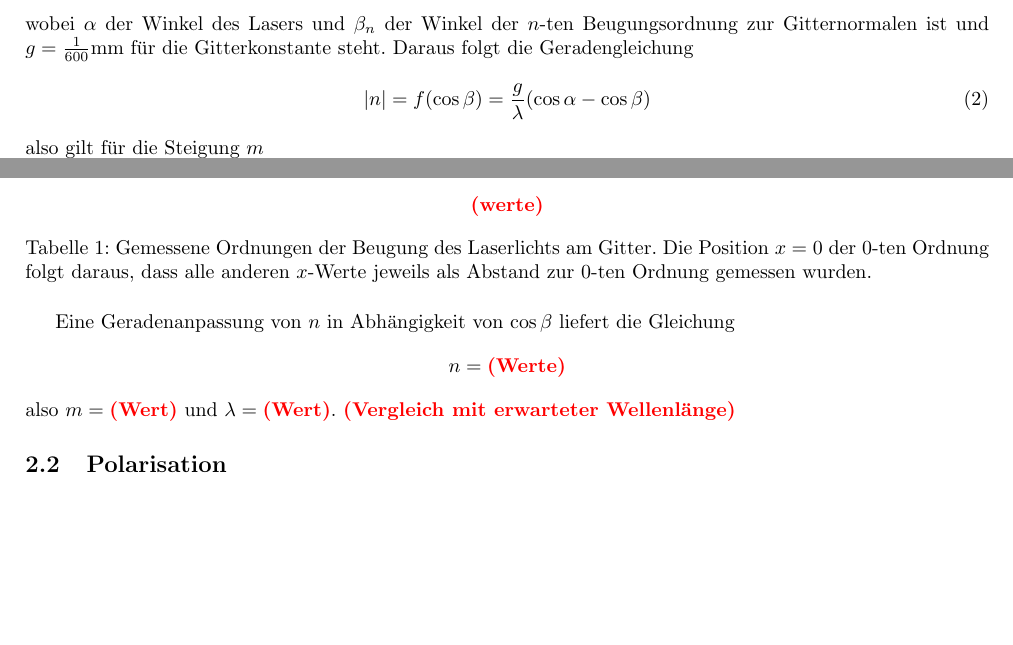
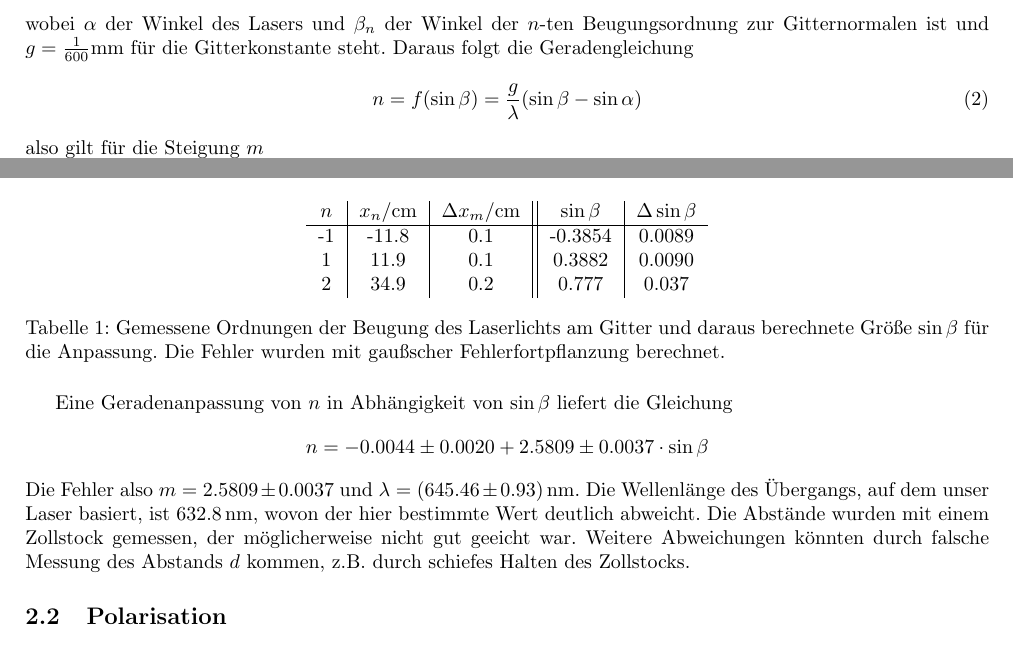
Before and after one commit to GearMic/praktikum4, a LaTeX document (p442/latex/main.tex, which reads p442/data/5.3lambda.tex): two parts of page 3 of 12, joined at a grey line, cut so that both start at the same text, the shorter picture padded with empty space. Compiled offline with pdfLaTeX.

Commit message:
lambda fit done

```diff
--- /dev/null
+++ b/p442/data/5.3lambda.tex
@@ -0,0 +1,7 @@
+\begin{tabular}{c|c|c||c|c}
+    $n$ & $x_n/\si\cm$ & $\Delta x_m/\si\cm$ & $\sin\beta$ & $\Delta\sin\beta$ \\
+    \hline
+    -1& -11.8& 0.1 & -0.3854 & 0.0089 \\
+    1 & 11.9 & 0.1 & 0.3882 & 0.0090 \\
+    2 & 34.9 & 0.2 & 0.777 & 0.037 \\
+\end{tabular}
--- a/p442/latex/main.tex
+++ b/p442/latex/main.tex
@@ -167,7 +167,7 @@ wobei $\alpha$ der Winkel des Lasers und $\beta_n$ der Winkel der $n$-ten Beugun
 und $g = \frac{1}{600}\si\mm$ für die Gitterkonstante steht.
 Daraus folgt die Geradengleichung
 \begin{equation}
-  \lvert n \rvert = f(\cos\beta) = \frac{g}{\lambda} (\cos \alpha - \cos \beta)
+  n = f(\sin\beta) = \frac{g}{\lambda} (\sin \beta - \sin \alpha)
 \end{equation}
 also gilt für die Steigung $m$
 \[
@@ -179,20 +180,27 @@ Die gemessenen Ordnungen sind in Tab. \ref{tab:gitter-fit} gezeigt.
 
 \begin{table}[h]
   \centering
-  \begin{tabular}{c}
-    \todo{werte}
-  \end{tabular}
-  \caption{
-    Gemessene Ordnungen der Beugung des Laserlichts am Gitter. Die Position $x=0$ der 0-ten Ordnung folgt
-    daraus, dass alle anderen $x$-Werte jeweils als Abstand zur 0-ten Ordnung gemessen wurden.
-  }
+  \input{\tablePath/5.3lambda.tex}
+  % \caption{
+  %   Gemessene Ordnungen der Beugung des Laserlichts am Gitter. Die Position $x=0$ der 0-ten Ordnung folgt
+  %   daraus, dass alle anderen $x$-Werte jeweils als Abstand zur 0-ten Ordnung gemessen wurden.
+  % }
+  \caption{ Gemessene Ordnungen der Beugung des Laserlichts am Gitter und daraus berechnete Größe $\sin\beta$ für die Anpassung.
+  Die Fehler wurden mit gaußscher Fehlerfortpflanzung berechnet. }
+  \label{tab:gitter-fit}
 \end{table}
 
-Eine Geradenanpassung von $n$ in Abhängigkeit von $\cos \beta$ liefert die Gleichung
+Eine Geradenanpassung von $n$ in Abhängigkeit von $\sin \beta$ liefert die Gleichung
 \[
-  n = \todo{Werte}
+  n = \num{-0.0044\pm0.0020} + \num{2.5809\pm0.0037} \cdot \sin\beta
 \]
-also $m = \todo{Wert}$ und $\lambda = \todo{Wert}$. \todo{Vergleich mit erwarteter Wellenlänge}
+Die Fehler
+also $m = \num{2.5809\pm0.0037}$ und $\lambda = \SI{645.46 \pm 0.93}{\nm}$.
+Die Wellenlänge des Übergangs, auf dem unser Laser basiert, ist $\SI{632.8}{\nm}$,
+wovon der hier bestimmte Wert deutlich abweicht.
+Die Abstände wurden mit einem Zollstock gemessen, der möglicherweise nicht gut geeicht war. Weitere Abweichungen
+könnten durch falsche Messung des Abstands $d$ kommen, z.B. durch schiefes Halten des Zollstocks.
+
 
 \subsection{Polarisation}
 Als nächstes soll die Polarisierung des Laserlichts gemessen werden. Im Lasermedium wird zunächst unpolarisiertes Licht
```
Also changed, not shown: p442/plot/5.3lambda.pdf, p442/plot/5.3lambda2.pdf, p442/latex/main.tex (17 more changed lines), 1 other file.
